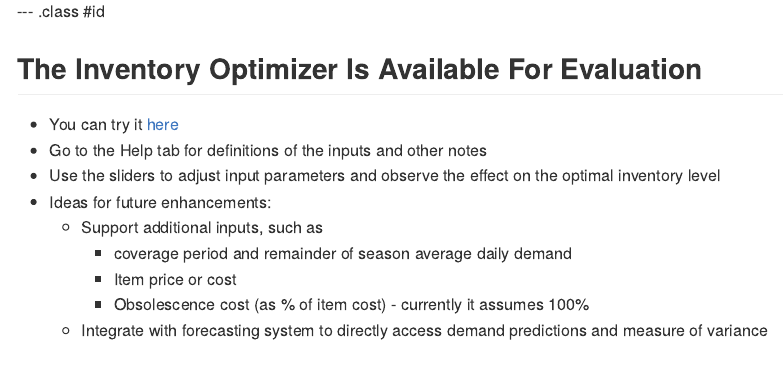
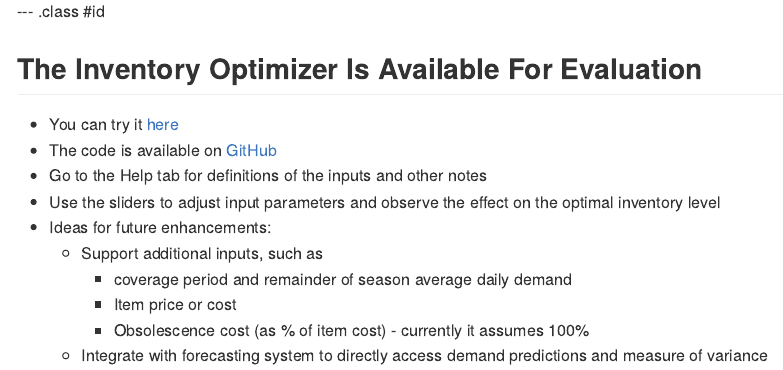
Before and after one commit to dleonard1210/InventoryOptimizerPresentation, an R Markdown document (index.Rmd): the page in a window 1100 px wide, from 1400 px down. The pictures show the output file index.md that the author committed with the source, drawn offline in the style of GitHub.

Commit message:
added link to GitHub repo

```diff
--- a/index.Rmd
+++ b/index.Rmd
@@ -160,6 +160,7 @@ knit        : slidify::knit2slides
 ## The Inventory Optimizer Is Available For Evaluation
 
 - You can try it [here](https://leonardanalytics.shinyapps.io/seasonalinventoryoptimizer/)
+- The code is available on [GitHub](https://github.com/dleonard1210/InventoryOptimizer)
 - Go to the Help tab for definitions of the inputs and other notes
 - Use the sliders to adjust input parameters and observe the effect on the optimal inventory level
 - Ideas for future enhancements:
```
Also changed, not shown: index.html, index.md.
